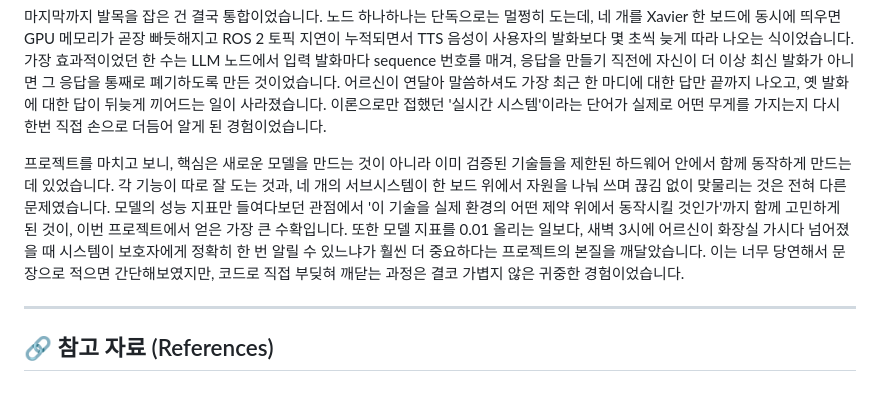
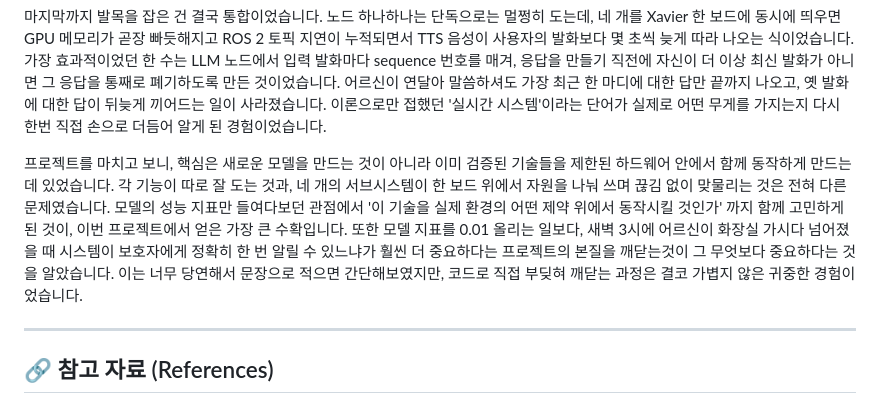
Before and after one commit to AD-Styles/MIND-CARE-Conversational-ChatBot, a Markdown page: README.md, the part around the change. Rendered like a GitHub page.

```diff
--- a/README.md
+++ b/README.md
@@ -215,7 +215,7 @@ ros2 launch mind_care_vision hri_system.launch.py
 
 마지막까지 발목을 잡은 건 결국 통합이었습니다. 노드 하나하나는 단독으로는 멀쩡히 도는데, 네 개를 Xavier 한 보드에 동시에 띄우면 GPU 메모리가 곧장 빠듯해지고 ROS 2 토픽 지연이 누적되면서 TTS 음성이 사용자의 발화보다 몇 초씩 늦게 따라 나오는 식이었습니다. 가장 효과적이었던 한 수는 LLM 노드에서 입력 발화마다 sequence 번호를 매겨, 응답을 만들기 직전에 자신이 더 이상 최신 발화가 아니면 그 응답을 통째로 폐기하도록 만든 것이었습니다. 어르신이 연달아 말씀하셔도 가장 최근 한 마디에 대한 답만 끝까지 나오고, 옛 발화에 대한 답이 뒤늦게 끼어드는 일이 사라졌습니다. 이론으로만 접했던 '실시간 시스템'이라는 단어가 실제로 어떤 무게를 가지는지 다시 한번 직접 손으로 더듬어 알게 된 경험이었습니다.
 
-프로젝트를 마치고 보니, 핵심은 새로운 모델을 만드는 것이 아니라 이미 검증된 기술들을 제한된 하드웨어 안에서 함께 동작하게 만드는 데 있었습니다. 각 기능이 따로 잘 도는 것과, 네 개의 서브시스템이 한 보드 위에서 자원을 나눠 쓰며 끊김 없이 맞물리는 것은 전혀 다른 문제였습니다. 모델의 성능 지표만 들여다보던 관점에서 '이 기술을 실제 환경의 어떤 제약 위에서 동작시킬 것인가'까지 함께 고민하게 된 것이, 이번 프로젝트에서 얻은 가장 큰 수확입니다. 또한 모델 지표를 0.01 올리는 일보다, 새벽 3시에 어르신이 화장실 가시다 넘어졌을 때 시스템이 보호자에게 정확히 한 번 알릴 수 있느냐가 훨씬 더 중요하다는 프로젝트의 본질을 깨달았습니다. 이는 너무 당연해서 문장으로 적으면 간단해보였지만, 코드로 직접 부딪혀 깨닫는 과정은 결코 가볍지 않은 귀중한 경험이었습니다.
+프로젝트를 마치고 보니, 핵심은 새로운 모델을 만드는 것이 아니라 이미 검증된 기술들을 제한된 하드웨어 안에서 함께 동작하게 만드는 데 있었습니다. 각 기능이 따로 잘 도는 것과, 네 개의 서브시스템이 한 보드 위에서 자원을 나눠 쓰며 끊김 없이 맞물리는 것은 전혀 다른 문제였습니다. 모델의 성능 지표만 들여다보던 관점에서 '이 기술을 실제 환경의 어떤 제약 위에서 동작시킬 것인가' 까지 함께 고민하게 된 것이, 이번 프로젝트에서 얻은 가장 큰 수확입니다. 또한 모델 지표를 0.01 올리는 일보다, 새벽 3시에 어르신이 화장실 가시다 넘어졌을 때 시스템이 보호자에게 정확히 한 번 알릴 수 있느냐가 훨씬 더 중요하다는 프로젝트의 본질을 깨닫는것이 그 무엇보다 중요하다는 것을 알았습니다. 이는 너무 당연해서 문장으로 적으면 간단해보였지만, 코드로 직접 부딪혀 깨닫는 과정은 결코 가볍지 않은 귀중한 경험이었습니다.
 
 ---
 
```
